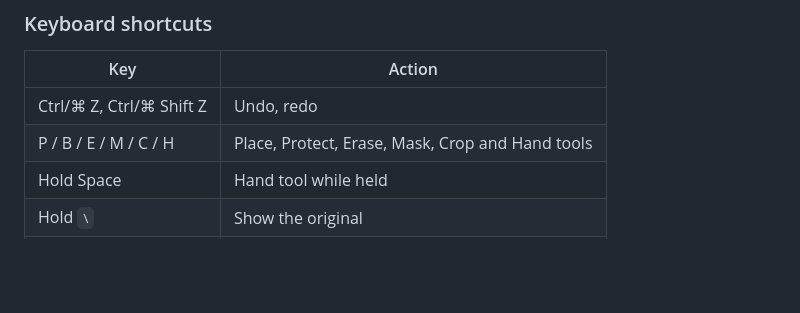
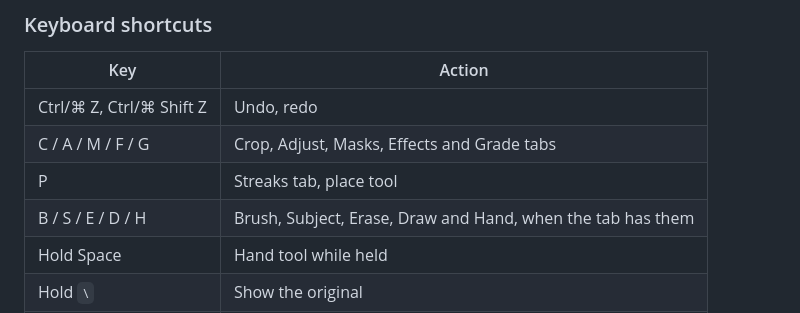
Before and after one commit to cijamie/streak-lab, a Markdown page: README.md, the part around one of its changes. Rendered like a GitHub page; blank space fills up the shorter version.

```diff
--- a/README.md
+++ b/README.md
@@ -100,7 +52,9 @@ Streak Lab works like a photo editor:
 | Key | Action |
 | --- | --- |
 | Ctrl/⌘ Z, Ctrl/⌘ Shift Z | Undo, redo |
-| P / B / E / M / C / H | Place, Protect, Erase, Mask, Crop and Hand tools |
+| C / A / M / F / G | Crop, Adjust, Masks, Effects and Grade tabs |
+| P | Streaks tab, place tool |
+| B / S / E / D / H | Brush, Subject, Erase, Draw and Hand, when the tab has them |
 | Hold Space | Hand tool while held |
 | Hold `\` | Show the original |
 | `[` `]` | Smaller or larger brush |
```
Also changed, not shown: other parts of README.md (+15 -63 lines), docs/screenshot-phone.jpg, docs/screenshot.jpg, 1 other file.
